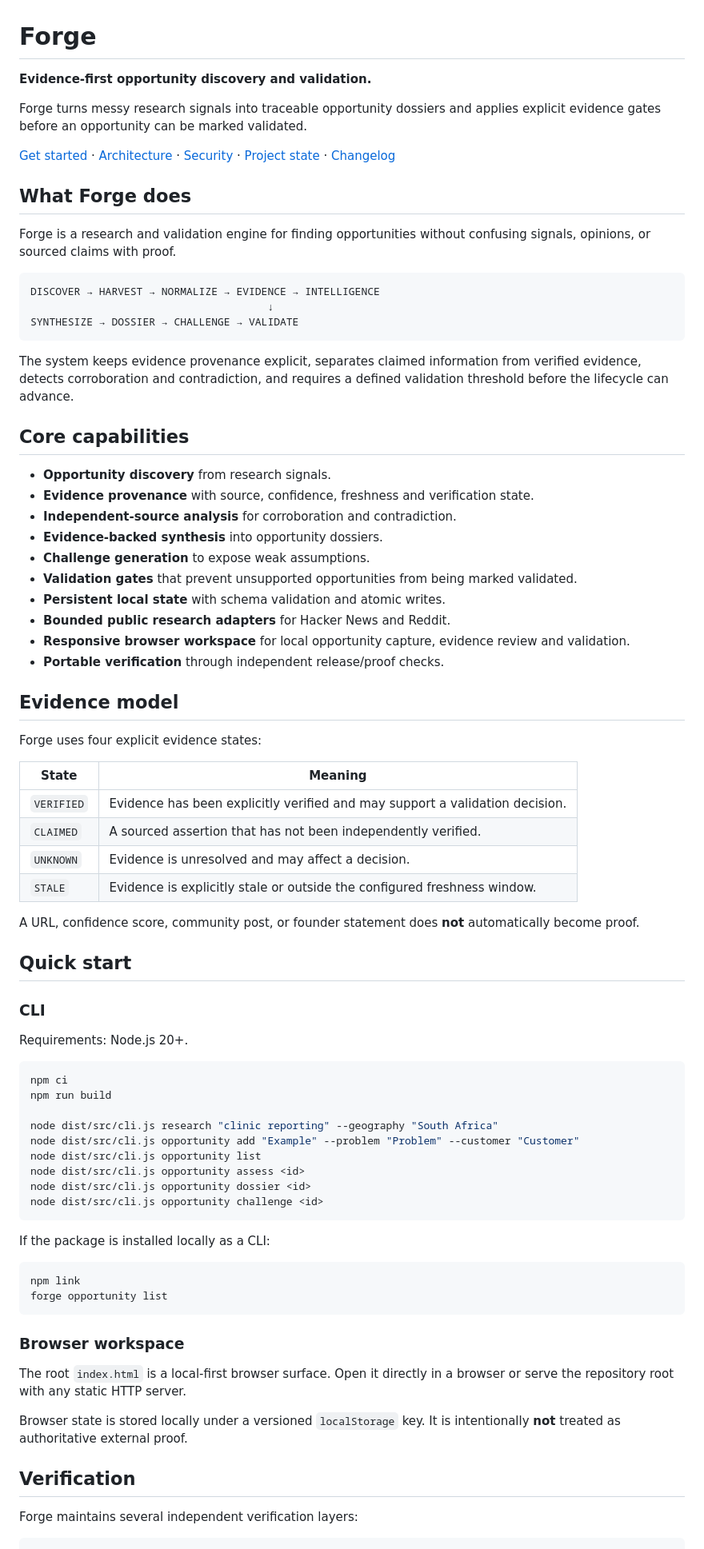
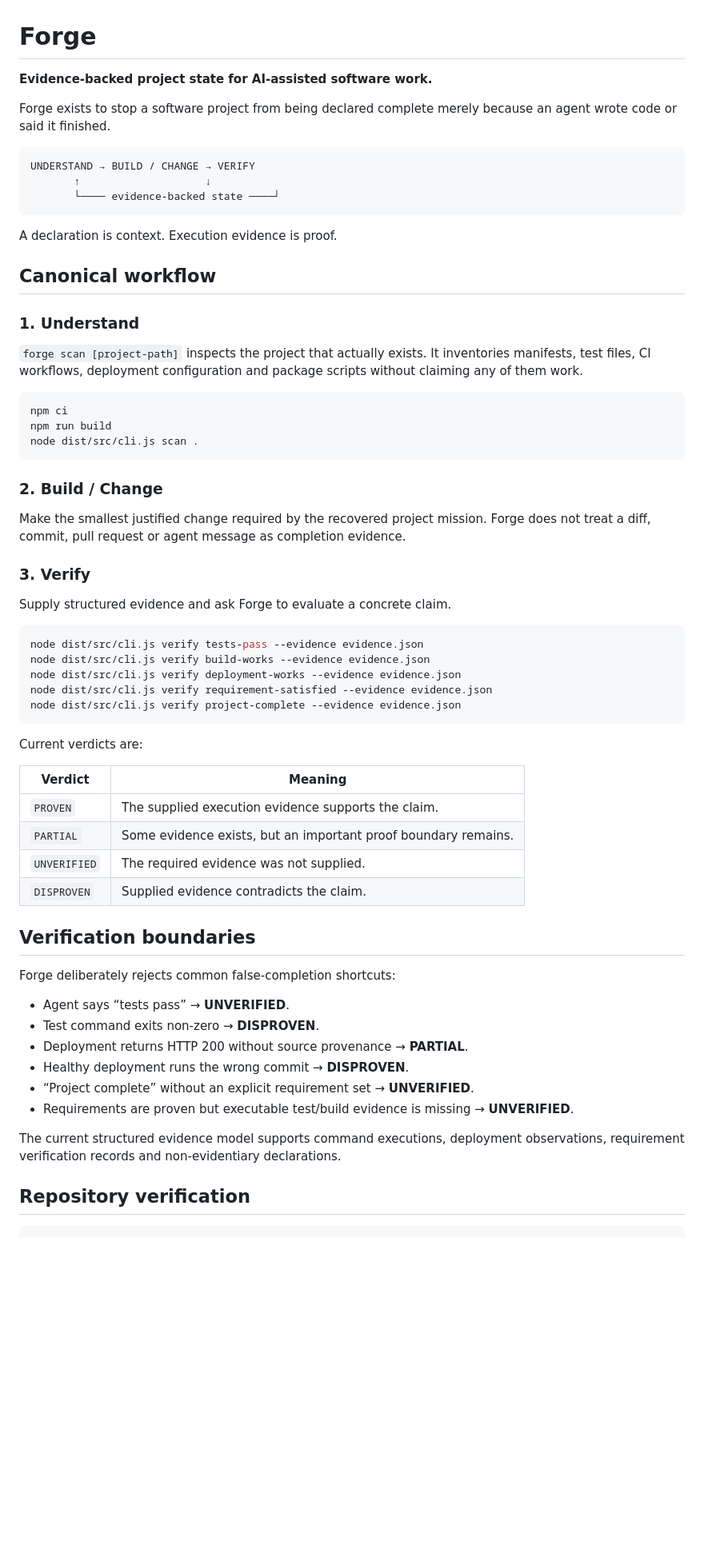
Before and after one commit to buttercode101/Forge, a Markdown page: README.md, the part around one of its changes. Shown at 80% size. Rendered like a GitHub page; blank space fills up the shorter version.

Commit message:
Make Forge project verification the canonical product contract

````diff
--- a/README.md
+++ b/README.md
@@ -1,83 +1,65 @@
 # Forge
 
-**Evidence-first opportunity discovery and validation.**
+**Evidence-backed project state for AI-assisted software work.**
 
-Forge turns messy research signals into traceable opportunity dossiers and applies explicit evidence gates before an opportunity can be marked validated.
-
-[Get started](#quick-start) · [Architecture](ARCHITECTURE.md) · [Security](SECURITY.md) · [Project state](PROJECT_STATE.md) · [Changelog](CHANGELOG.md)
-
-## What Forge does
-
-Forge is a research and validation engine for finding opportunities without confusing signals, opinions, or sourced claims with proof.
+Forge exists to stop a software project from being declared complete merely because an agent wrote code or said it finished.
 
 ```text
-DISCOVER → HARVEST → NORMALIZE → EVIDENCE → INTELLIGENCE
-                                      ↓
-SYNTHESIZE → DOSSIER → CHALLENGE → VALIDATE
+UNDERSTAND → BUILD / CHANGE → VERIFY
+       ↑                    ↓
+       └──── evidence-backed state ────┘
 ```
 
-The system keeps evidence provenance explicit, separates claimed information from verified evidence, detects corroboration and contradiction, and requires a defined validation threshold before the lifecycle can advance.
+A declaration is context. Execution evidence is proof.
 
-## Core capabilities
+## Canonical workflow
 
-- **Opportunity discovery** from research signals.
-- **Evidence provenance** with source, confidence, freshness and verification state.
-- **Independent-source analysis** for corroboration and contradiction.
-- **Evidence-backed synthesis** into opportunity dossiers.
-- **Challenge generation** to expose weak assumptions.
-- **Validation gates** that prevent unsupported opportunities from being marked validated.
-- **Persistent local state** with schema validation and atomic writes.
-- **Bounded public research adapters** for Hacker News and Reddit.
-- **Responsive browser workspace** for local opportunity capture, evidence review and validation.
-- **Portable verification** through independent release/proof checks.
-
-## Evidence model
-
-Forge uses four explicit evidence states:
-
-| State | Meaning |
-|---|---|
-| `VERIFIED` | Evidence has been explicitly verified and may support a validation decision. |
-| `CLAIMED` | A sourced assertion that has not been independently verified. |
-| `UNKNOWN` | Evidence is unresolved and may affect a decision. |
-| `STALE` | Evidence is explicitly stale or outside the configured freshness window. |
-
-A URL, confidence score, community post, or founder statement does **not** automatically become proof.
-
-## Quick start
-
-### CLI
-
-Requirements: Node.js 20+.
+### 1. Understand
+`forge scan [project-path]` inspects the project that actually exists. It inventories manifests, test files, CI workflows, deployment configuration and package scripts without claiming any of them work.
 
 ```bash
 npm ci
 npm run build
-
-node dist/src/cli.js research "clinic reporting" --geography "South Africa"
-node dist/src/cli.js opportunity add "Example" --problem "Problem" --customer "Customer"
-node dist/src/cli.js opportunity list
-node dist/src/cli.js opportunity assess <id>
-node dist/src/cli.js opportunity dossier <id>
-node dist/src/cli.js opportunity challenge <id>
+node dist/src/cli.js scan .
 ```
 
-If the package is installed locally as a CLI:
+### 2. Build / Change
+Make the smallest justified change required by the recovered project mission. Forge does not treat a diff, commit, pull request or agent message as completion evidence.
+
+### 3. Verify
+Supply structured evidence and ask Forge to evaluate a concrete claim.
 
 ```bash
-npm link
-forge opportunity list
+node dist/src/cli.js verify tests-pass --evidence evidence.json
+node dist/src/cli.js verify build-works --evidence evidence.json
+node dist/src/cli.js verify deployment-works --evidence evidence.json
+node dist/src/cli.js verify requirement-satisfied --evidence evidence.json
+node dist/src/cli.js verify project-complete --evidence evidence.json
 ```
 
-### Browser workspace
+Current verdicts are:
 
-The root `index.html` is a local-first browser surface. Open it directly in a browser or serve the repository root with any static HTTP server.
+| Verdict | Meaning |
+|---|---|
+| `PROVEN` | The supplied execution evidence supports the claim. |
+| `PARTIAL` | Some evidence exists, but an important proof boundary remains. |
+| `UNVERIFIED` | The required evidence was not supplied. |
+| `DISPROVEN` | Supplied evidence contradicts the claim. |
 
-Browser state is stored locally under a versioned `localStorage` key. It is intentionally **not** treated as authoritative external proof.
+## Verification boundaries
 
-## Verification
+Forge deliberately rejects common false-completion shortcuts:
 
-Forge maintains several independent verification layers:
+- Agent says “tests pass” → **UNVERIFIED**.
+- Test command exits non-zero → **DISPROVEN**.
+- Deployment returns HTTP 200 without source provenance → **PARTIAL**.
+- Healthy deployment runs the wrong commit → **DISPROVEN**.
+- “Project complete” without an explicit requirement set → **UNVERIFIED**.
+- Requirements are proven but executable test/build evidence is missing → **UNVERIFIED**.
+
+The current structured evidence model supports command executions, deployment observations, requirement verification records and non-evidentiary declarations.
+
+## Repository verification
 
 ```bash
 npm run typecheck
````
Also changed, not shown: other parts of README.md (+11 -22 lines).
